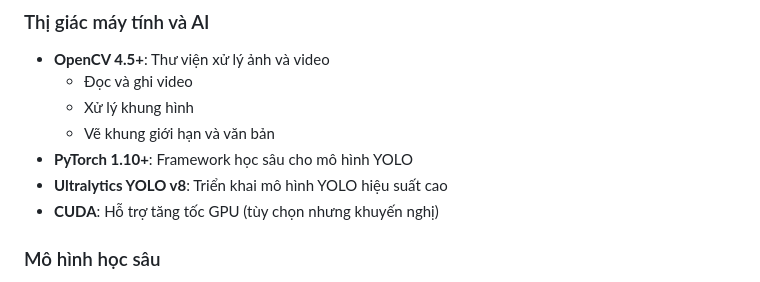
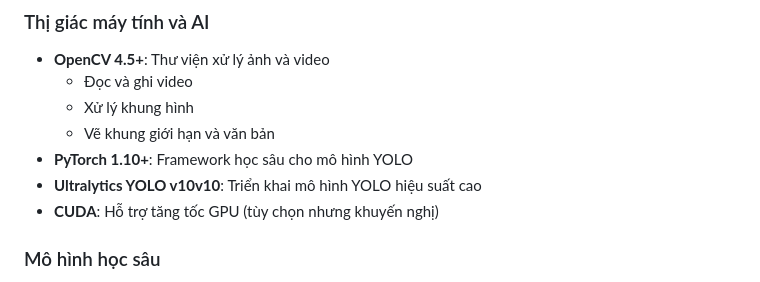
Before and after one commit to DuongVanTung12/Helmet-YoloV10-DuongTungUTC, a Markdown page: README.md, the part around the change. GitHub-like rendering.

```diff
--- a/README.md
+++ b/README.md
@@ -58,7 +58,7 @@ Hệ thống Safety Detection là một ứng dụng thị giác máy tính tiê
   - Xử lý khung hình
   - Vẽ khung giới hạn và văn bản
 - **PyTorch 1.10+**: Framework học sâu cho mô hình YOLO
-- **Ultralytics YOLO v8**: Triển khai mô hình YOLO hiệu suất cao
+- **Ultralytics YOLO v10v10**: Triển khai mô hình YOLO hiệu suất cao
 - **CUDA**: Hỗ trợ tăng tốc GPU (tùy chọn nhưng khuyến nghị)
 
 ### Mô hình học sâu
```
